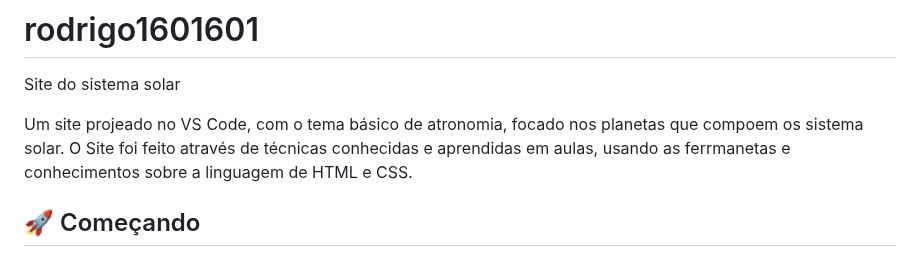
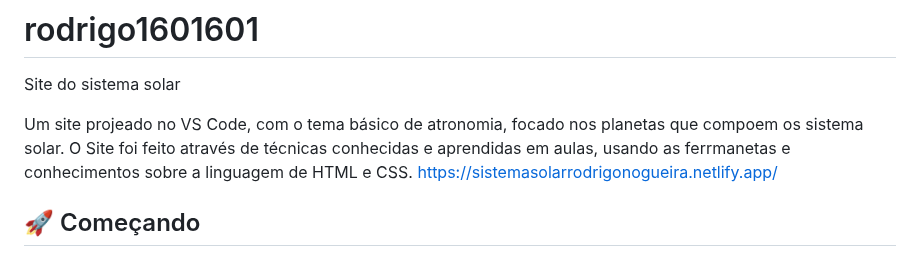
Before and after one commit to rodrigo160160/rodrigo1601601, a Markdown page: README.md, the part around the change. Rendered like a GitHub page.

```diff
--- a/README.md
+++ b/README.md
@@ -2,7 +2,7 @@
 Site do sistema solar
 
 Um site projeado no VS Code, com o tema básico de atronomia, focado nos planetas que compoem os sistema solar. O Site foi feito através de técnicas conhecidas e aprendidas em aulas, usando as ferrmanetas e conhecimentos sobre a linguagem de HTML e CSS.
-
+https://sistemasolarrodrigonogueira.netlify.app/
 ## 🚀 Começando
 
 Essas instruções permitirão que você obtenha uma cópia do projeto em operação na sua máquina local para fins de desenvolvimento e teste.
```
